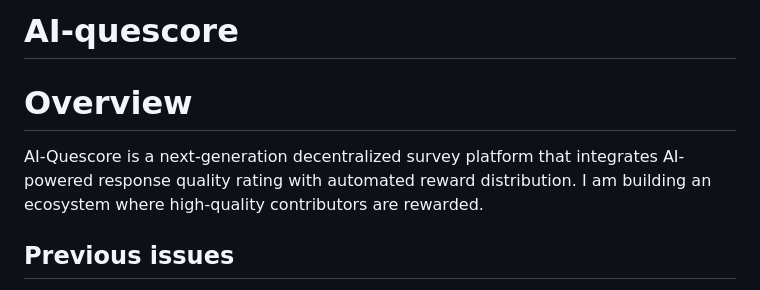
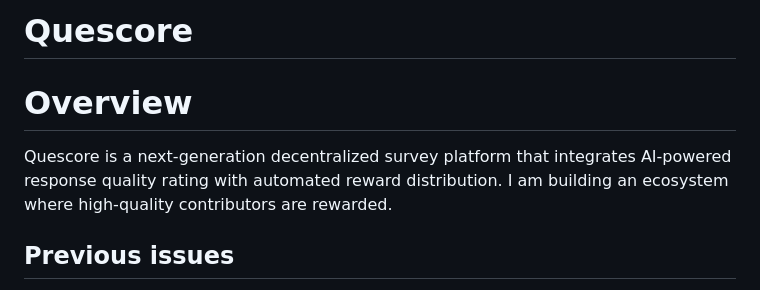
Before and after one commit to gojuggl26-dotcom/AI-quescore, a Markdown page: README.md, the part around the change. Drawn GitHub-style.

```diff
--- a/README.md
+++ b/README.md
@@ -1,7 +1,7 @@
-# AI-quescore
+# Quescore
 
 # Overview
-  AI-Quescore is a next-generation decentralized survey platform that integrates AI-powered response quality rating with automated reward distribution.
+  Quescore is a next-generation decentralized survey platform that integrates AI-powered response quality rating with automated reward distribution.
   I am building an ecosystem where high-quality contributors are rewarded.
 ## Previous issues
 　With traditional surveys, it was impossible to avoid the inclusion of “low-quality responses” submitted solely for the purpose of earning rewards.
```
